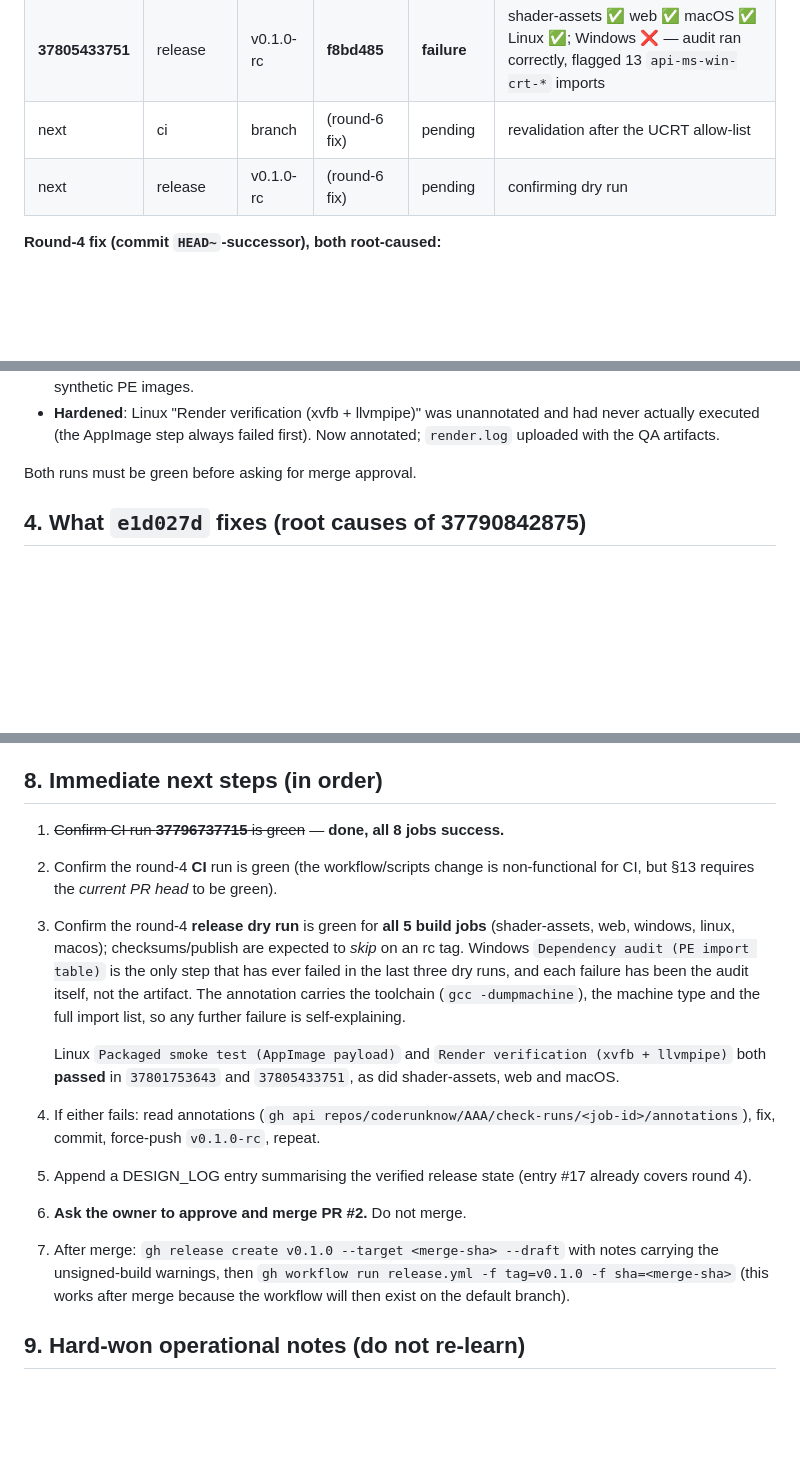
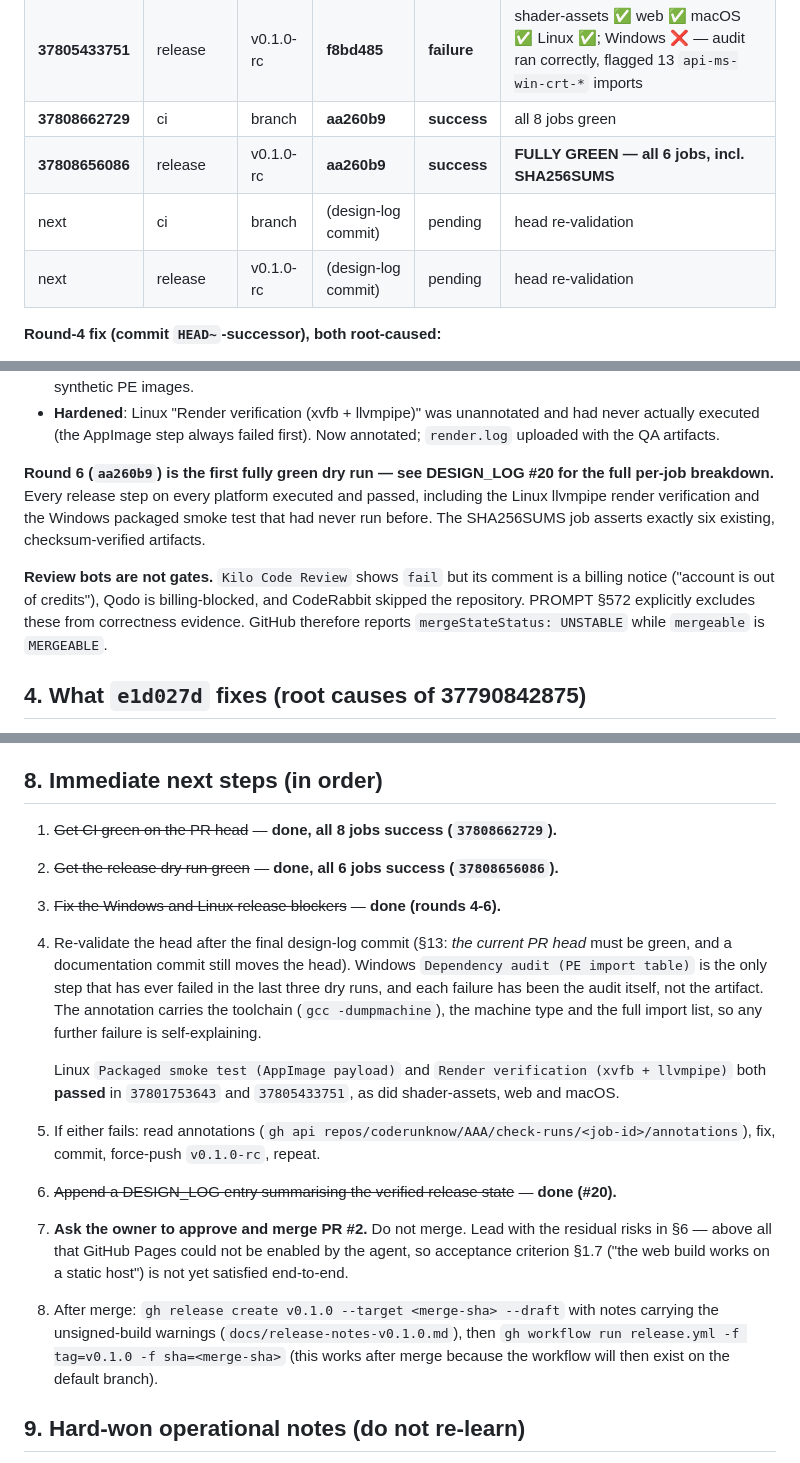
Before and after one commit to coderunknow/AAA, a Markdown page: docs/release-status.md, 3 parts joined by grey strips. Drawn GitHub-style; blank space fills up the shorter version.

```diff
--- a/docs/release-status.md
+++ b/docs/release-status.md
@@ -72,8 +74,10 @@ Last updated: 2026-10-08 (session branch `arena/7ae554fb-aaa`).
 | **37801753643** | release | v0.1.0-rc | **bae34a6** | **failure** | shader-assets ✅ web ✅ macOS ✅ **Linux ✅ (fixed!)**; Windows ❌ at the new PE audit step |
 | **37805442982** | ci | branch | **f8bd485** | **success** | all 8 jobs green |
 | **37805433751** | release | v0.1.0-rc | **f8bd485** | **failure** | shader-assets ✅ web ✅ macOS ✅ Linux ✅; Windows ❌ — audit ran correctly, flagged 13 `api-ms-win-crt-*` imports |
-| next | ci | branch | (round-6 fix) | pending | revalidation after the UCRT allow-list |
-| next | release | v0.1.0-rc | (round-6 fix) | pending | confirming dry run |
+| **37808662729** | ci | branch | **aa260b9** | **success** | all 8 jobs green |
+| **37808656086** | release | v0.1.0-rc | **aa260b9** | **success** | **FULLY GREEN — all 6 jobs, incl. SHA256SUMS** |
+| next | ci | branch | (design-log commit) | pending | head re-validation |
+| next | release | v0.1.0-rc | (design-log commit) | pending | head re-validation |
 
 **Round-4 fix (commit `HEAD~`-successor), both root-caused:**
 
@@ -92,7 +96,15 @@ Last updated: 2026-10-08 (session branch `arena/7ae554fb-aaa`).
   actually executed (the AppImage step always failed first). Now annotated; `render.log`
   uploaded with the QA artifacts.
 
-Both runs must be green before asking for merge approval.
+**Round 6 (`aa260b9`) is the first fully green dry run — see DESIGN_LOG #20 for the full
+per-job breakdown.** Every release step on every platform executed and passed, including the
+Linux llvmpipe render verification and the Windows packaged smoke test that had never run
+before. The SHA256SUMS job asserts exactly six existing, checksum-verified artifacts.
+
+**Review bots are not gates.** `Kilo Code Review` shows `fail` but its comment is a billing
+notice ("account is out of credits"), Qodo is billing-blocked, and CodeRabbit skipped the
+repository. PROMPT §572 explicitly excludes these from correctness evidence. GitHub therefore
+reports `mergeStateStatus: UNSTABLE` while `mergeable` is `MERGEABLE`.
 
 ## 4. What `e1d027d` fixes (root causes of 37790842875)
 
@@ -176,12 +188,11 @@ Privacy & Security → Open Anyway.
 
 ## 8. Immediate next steps (in order)
 
-1. ~~Confirm CI run **37796737715** is green~~ — **done, all 8 jobs success.**
-2. Confirm the round-4 **CI** run is green (the workflow/scripts change is non-functional for
-   CI, but §13 requires the *current PR head* to be green).
-3. Confirm the round-4 **release dry run** is green for **all 5 build jobs**
-   (shader-assets, web, windows, linux, macos); checksums/publish are expected
-   to *skip* on an rc tag.
+1. ~~Get CI green on the PR head~~ — **done, all 8 jobs success (`37808662729`).**
+2. ~~Get the release dry run green~~ — **done, all 6 jobs success (`37808656086`).**
+3. ~~Fix the Windows and Linux release blockers~~ — **done (rounds 4-6).**
+4. Re-validate the head after the final design-log commit (§13: *the current PR head* must be
+   green, and a documentation commit still moves the head).
    Windows `Dependency audit (PE import table)` is the only step that has ever failed in the
    last three dry runs, and each failure has been the audit itself, not the artifact. The
    annotation carries the toolchain (`gcc -dumpmachine`), the machine type and the full import
@@ -189,15 +200,17 @@ Privacy & Security → Open Anyway.
 
    Linux `Packaged smoke test (AppImage payload)` and `Render verification (xvfb + llvmpipe)`
    both **passed** in `37801753643` and `37805433751`, as did shader-assets, web and macOS.
-4. If either fails: read annotations
+5. If either fails: read annotations
    (`gh api repos/coderunknow/AAA/check-runs/<job-id>/annotations`), fix, commit,
    force-push `v0.1.0-rc`, repeat.
-5. Append a DESIGN_LOG entry summarising the verified release state (entry #17 already covers
-   round 4).
-6. **Ask the owner to approve and merge PR #2.** Do not merge.
-7. After merge: `gh release create v0.1.0 --target <merge-sha> --draft` with notes carrying the
-   unsigned-build warnings, then `gh workflow run release.yml -f tag=v0.1.0 -f sha=<merge-sha>`
-   (this works after merge because the workflow will then exist on the default branch).
+6. ~~Append a DESIGN_LOG entry summarising the verified release state~~ — **done (#20).**
+7. **Ask the owner to approve and merge PR #2.** Do not merge. Lead with the residual risks in
+   §6 — above all that GitHub Pages could not be enabled by the agent, so acceptance criterion
+   §1.7 ("the web build works on a static host") is not yet satisfied end-to-end.
+8. After merge: `gh release create v0.1.0 --target <merge-sha> --draft` with notes carrying the
+   unsigned-build warnings (`docs/release-notes-v0.1.0.md`), then
+   `gh workflow run release.yml -f tag=v0.1.0 -f sha=<merge-sha>` (this works after merge
+   because the workflow will then exist on the default branch).
 
 ## 9. Hard-won operational notes (do not re-learn)
 
```
Also changed, not shown: other parts of docs/release-status.md (+2 -0 lines), DESIGN_LOG.md (+46 -0 lines).
